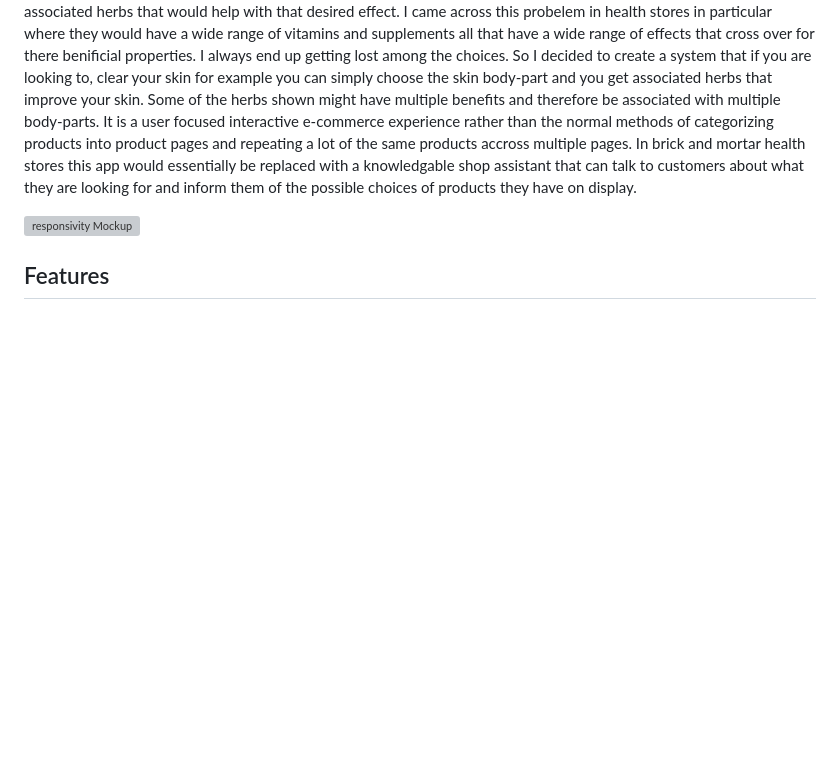
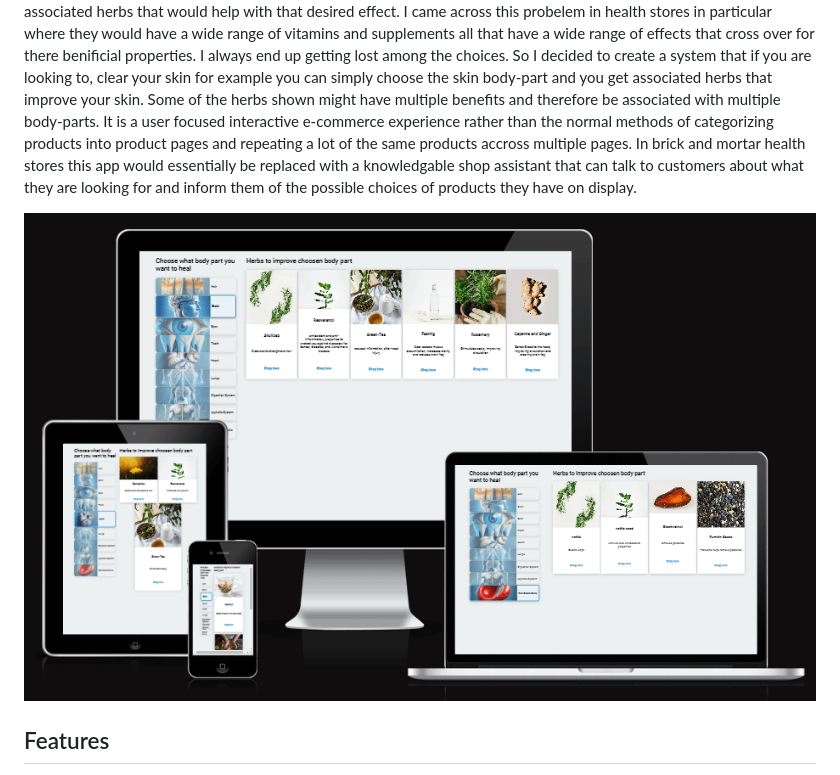
Before and after one commit to dannyobrien761/body-health-app, a Markdown page: README.md, the part around the change printed below. Drawn GitHub-style; pictures changed too: media/amiresponsive.png (added); blank space fills up the shorter version; grey boxes are pictures that could not be loaded.

```diff
--- a/README.md
+++ b/README.md
@@ -17,7 +17,7 @@ To inform users of benefits of products,categorize those products and have seaml
 E-commerce stores particularly health stores that are usually trying to solve problems for users. For example this can be used for a wide range of businesses, in this case, I choose a herb selling business that has the herbs categorized by their effect on different body-parts. You choose the desired body-part you would like to improve or heal and you get associated herbs that would help with that desired effect. I came across this probelem in health stores in particular where they would have a wide range of vitamins and supplements all that have a wide range of effects that cross over for there benificial properties. I always end up getting lost among the choices. So I decided to create a system that if you are looking to, clear your skin for example you can simply choose the skin body-part and you get associated herbs that improve your skin. Some of the herbs shown might have multiple benefits and therefore be associated with multiple body-parts. It is a user focused interactive e-commerce experience rather than the normal methods of categorizing products into product pages and repeating a lot of the same products accross multiple pages. In brick and mortar health stores this app would essentially be replaced with a knowledgable shop assistant that can talk to customers about what they are looking for and inform them of the possible choices of products they have on display.
 
 
-![responsivity Mockup]()
+![responsivity Mockup](/media/amiresponsive.png)
 
 ## Features
 **Body-part selection** feature allows you to select a body part say the 'eye' and returns herb cards which gives information on specific herbs that have a variety of different medicinal qualities for the eye or whicherver body part is selected within the frame.
```
Also changed, not shown: other parts of README.md (+2 -2 lines), media/image-1.png (renamed from image-1.png), media/image-2.png (renamed from image-2.png), media/image-3.png (renamed from image-3.png), media/image.png (renamed from image.png), 2 other files.
